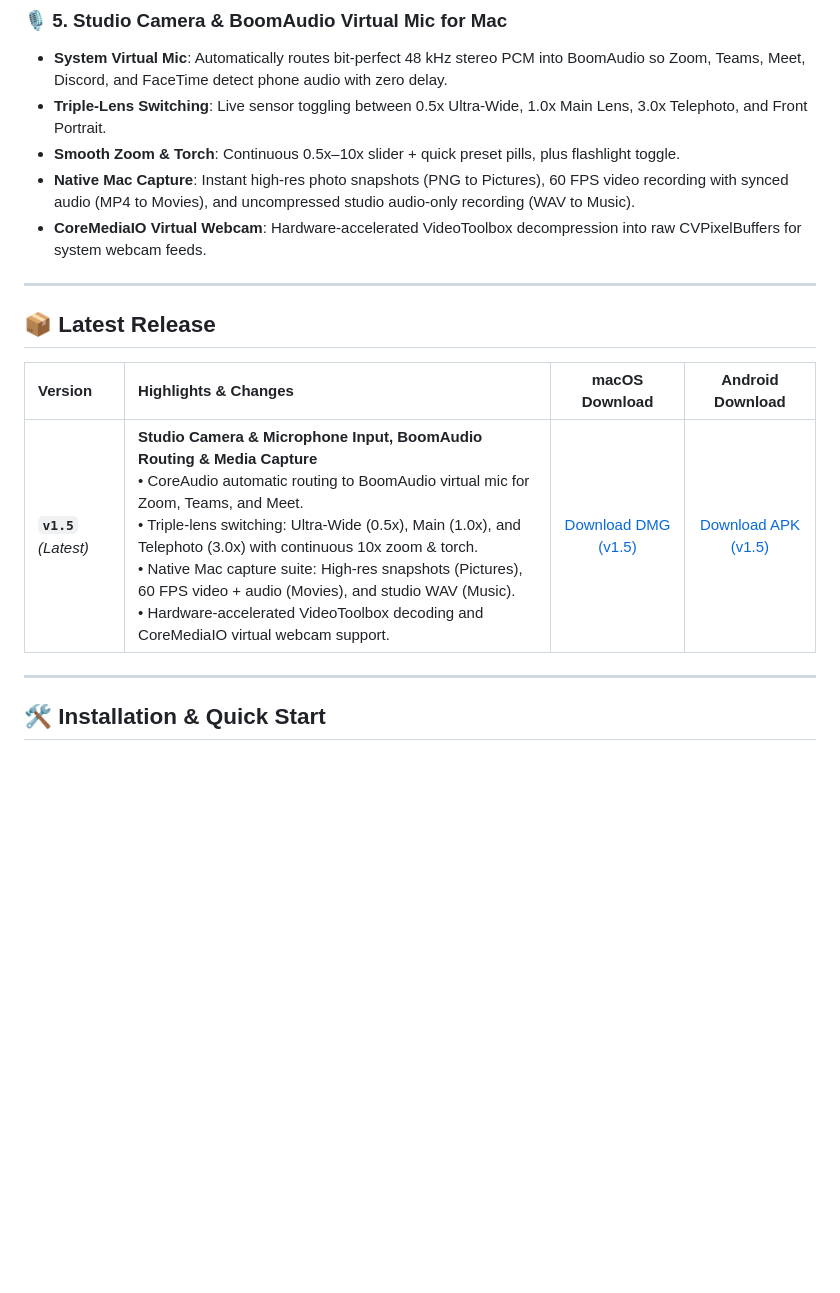
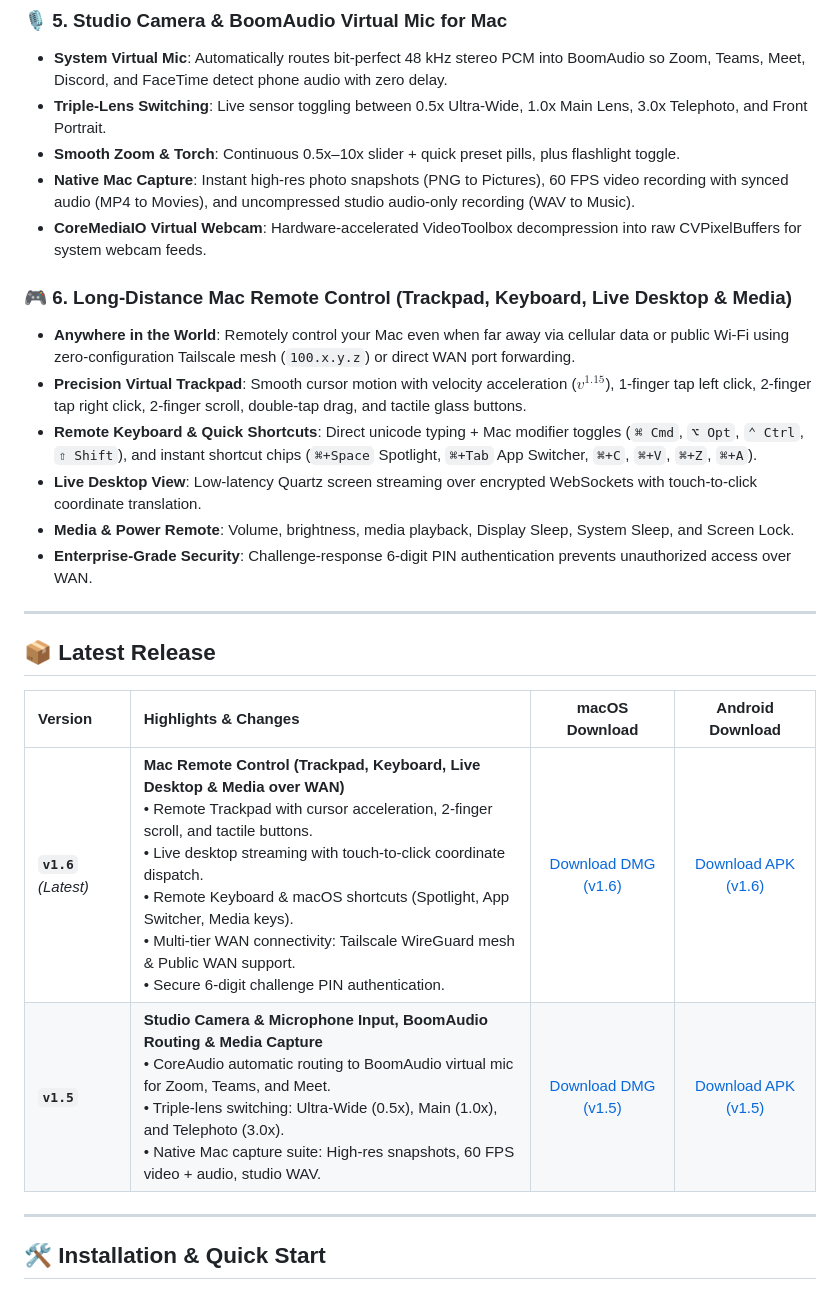
Before and after one commit to festomanolo/droid-house, a Markdown page: README.md, the part around the change. GitHub-like rendering; blank space fills up the shorter version.

Commit message:
docs(readme): add Mac Remote Control capability and v1.6 download tables

```diff
--- a/README.md
+++ b/README.md
@@ -102,13 +102,22 @@ Apple built the **Walled Garden** to keep you trapped into buying iPhones. If yo
 - **Native Mac Capture**: Instant high-res photo snapshots (PNG to Pictures), 60 FPS video recording with synced audio (MP4 to Movies), and uncompressed studio audio-only recording (WAV to Music).
 - **CoreMediaIO Virtual Webcam**: Hardware-accelerated VideoToolbox decompression into raw CVPixelBuffers for system webcam feeds.
 
+### 🎮 **6. Long-Distance Mac Remote Control (Trackpad, Keyboard, Live Desktop & Media)**
+- **Anywhere in the World**: Remotely control your Mac even when far away via cellular data or public Wi-Fi using zero-configuration Tailscale mesh (`100.x.y.z`) or direct WAN port forwarding.
+- **Precision Virtual Trackpad**: Smooth cursor motion with velocity acceleration ($v^{1.15}$), 1-finger tap left click, 2-finger tap right click, 2-finger scroll, double-tap drag, and tactile glass buttons.
+- **Remote Keyboard & Quick Shortcuts**: Direct unicode typing + Mac modifier toggles (`⌘ Cmd`, `⌥ Opt`, `⌃ Ctrl`, `⇧ Shift`), and instant shortcut chips (`⌘+Space` Spotlight, `⌘+Tab` App Switcher, `⌘+C`, `⌘+V`, `⌘+Z`, `⌘+A`).
+- **Live Desktop View**: Low-latency Quartz screen streaming over encrypted WebSockets with touch-to-click coordinate translation.
+- **Media & Power Remote**: Volume, brightness, media playback, Display Sleep, System Sleep, and Screen Lock.
+- **Enterprise-Grade Security**: Challenge-response 6-digit PIN authentication prevents unauthorized access over WAN.
+
 ---
 
 ## 📦 **Latest Release**
 
 | Version | Highlights & Changes | macOS Download | Android Download |
 | :--- | :--- | :---: | :---: |
-| **`v1.5`** *(Latest)* | **Studio Camera & Microphone Input, BoomAudio Routing & Media Capture**<br />• CoreAudio automatic routing to BoomAudio virtual mic for Zoom, Teams, and Meet.<br />• Triple-lens switching: Ultra-Wide (0.5x), Main (1.0x), and Telephoto (3.0x) with continuous 10x zoom & torch.<br />• Native Mac capture suite: High-res snapshots (Pictures), 60 FPS video + audio (Movies), and studio WAV (Music).<br />• Hardware-accelerated VideoToolbox decoding and CoreMediaIO virtual webcam support. | [Download DMG (v1.5)](https://github.com/festomanolo/droid-house/releases/download/v1.5/DroidHouse_v1.5.dmg) | [Download APK (v1.5)](https://github.com/festomanolo/droid-house/releases/download/v1.5/app-debug.apk) |
+| **`v1.6`** *(Latest)* | **Mac Remote Control (Trackpad, Keyboard, Live Desktop & Media over WAN)**<br />• Remote Trackpad with cursor acceleration, 2-finger scroll, and tactile buttons.<br />• Live desktop streaming with touch-to-click coordinate dispatch.<br />• Remote Keyboard & macOS shortcuts (Spotlight, App Switcher, Media keys).<br />• Multi-tier WAN connectivity: Tailscale WireGuard mesh & Public WAN support.<br />• Secure 6-digit challenge PIN authentication. | [Download DMG (v1.6)](https://github.com/festomanolo/droid-house/releases/download/v1.6/DroidHouse_v1.6.dmg) | [Download APK (v1.6)](https://github.com/festomanolo/droid-house/releases/download/v1.6/app-release.apk) |
+| **`v1.5`** | **Studio Camera & Microphone Input, BoomAudio Routing & Media Capture**<br />• CoreAudio automatic routing to BoomAudio virtual mic for Zoom, Teams, and Meet.<br />• Triple-lens switching: Ultra-Wide (0.5x), Main (1.0x), and Telephoto (3.0x).<br />• Native Mac capture suite: High-res snapshots, 60 FPS video + audio, studio WAV. | [Download DMG (v1.5)](https://github.com/festomanolo/droid-house/releases/download/v1.5/DroidHouse_v1.5.dmg) | [Download APK (v1.5)](https://github.com/festomanolo/droid-house/releases/download/v1.5/app-debug.apk) |
 
 ---
 
```
